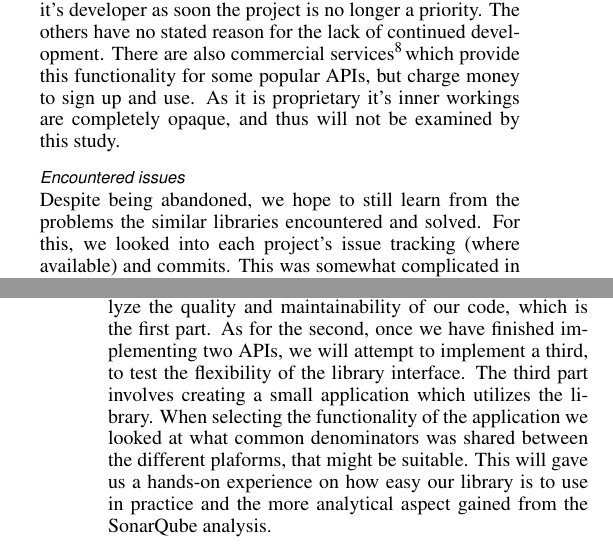
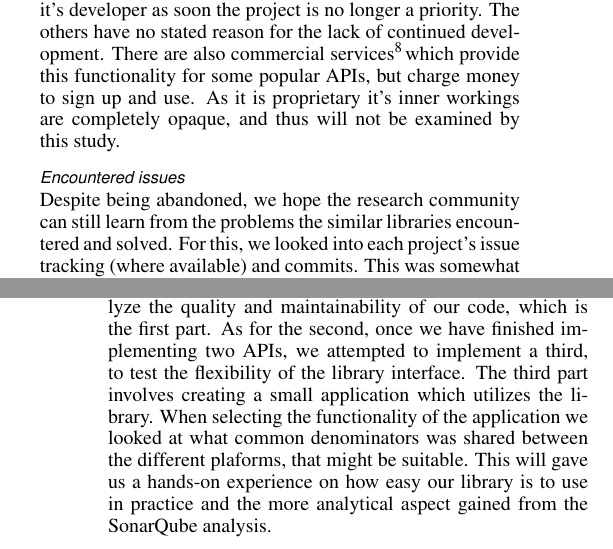
Before and after one commit to frjonsen/Exjobb, a LaTeX document (exjobb_frejo105_alest170.tex): two parts of the columns of pages 2 and 4 of 8, joined at a grey line, cut so that both start at the same text. Compiled offline with pdfLaTeX.

Commit message:
Fixed all minor issues mentioned

```diff
--- a/exjobb_frejo105_alest170.tex
+++ b/exjobb_frejo105_alest170.tex
@@ -195,7 +195,7 @@ There are also commercial services\footnote{https://cloudrail.com} which provide
 and use. As it is proprietary it's inner workings are completely opaque, and thus will not be examined by this study.
 
 \subsubsection{Encountered issues}
-Despite being abandoned, we hope to still learn from the problems the similar libraries encountered and solved. For this, we looked into each project's issue
+Despite being abandoned, we hope the research community can still learn from the problems the similar libraries encountered and solved. For this, we looked into each project's issue
 tracking (where available) and commits. This was somewhat complicated in that one project, SocialMedia Abstractions, simply had not used issue tracking.
 Another project, ASNE did use issue tracking, but much of the discussion regarding individual issues was largely in Russian, making it unusable in our case.
 The issues, despite the name, did not always regard bugs. In the vast majority of cases, issued stemmed from users misunderstanding the library documentation,
@@ -258,7 +258,7 @@ The already existing libraries we used are:
 \end{itemize}
 \subsection{Evaluation}
 The evaluation of our library consists of three parts. Throughout the project we have used SonarQube to analyze the quality and maintainability of our code, which is the first part. As for the second, once we have finished
-implementing two APIs, we will attempt to implement a third, to test the flexibility of the library interface. The third part involves creating a small application which utilizes the library. When selecting the functionality
+implementing two APIs, we attempted to implement a third, to test the flexibility of the library interface. The third part involves creating a small application which utilizes the library. When selecting the functionality
 of the application we looked at what common denominators was shared between the different plaforms, that might be suitable. This will gave us a hands-on experience on how easy our library is to use in practice and the more
 analytical aspect gained from the SonarQube analysis.
 
```
Also changed, not shown: exjobb_frejo105_alest170.tex (2 more changed lines).
